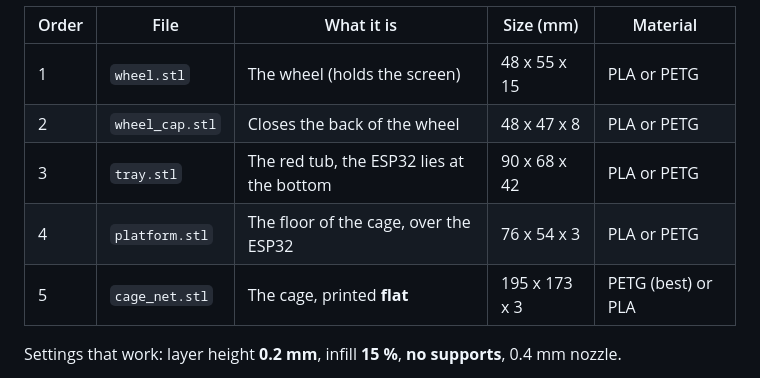
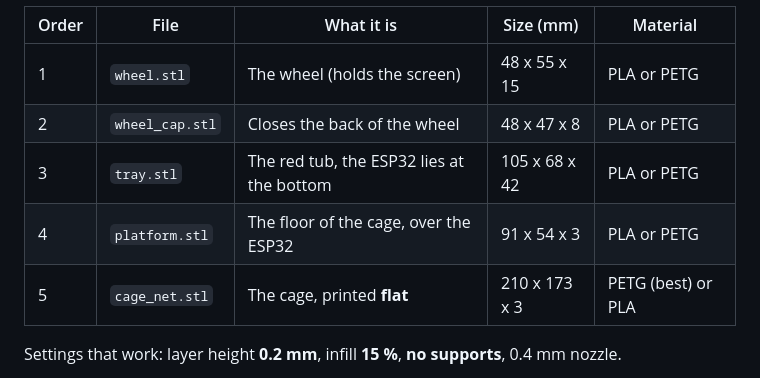
Before and after one commit to deadpohl/hamster-wheel, a Markdown page: README.md, the part around the change. GitHub-like rendering.

Commit message:
cad: longer tray (105 mm), wheel off centre away from the ESP32 connectors
Real cages are longer than wide. The wheel moves 15 mm to the right, so the wire
hole in the platform is no longer above the ESP32 Dupont connectors and the
display wires have room to curl. The cage net grows to 210 x 173 mm.

Co-Authored-By: Claude Opus 5.5 <noreply@anthropic.com>

```diff
--- a/README.md
+++ b/README.md
@@ -130,9 +130,9 @@ printing: **do not rotate them**, and you do not need supports.
 |---|---|---|---|---|
 | 1 | `wheel.stl` | The wheel (holds the screen) | 48 x 55 x 15 | PLA or PETG |
 | 2 | `wheel_cap.stl` | Closes the back of the wheel | 48 x 47 x 8 | PLA or PETG |
-| 3 | `tray.stl` | The red tub, the ESP32 lies at the bottom | 90 x 68 x 42 | PLA or PETG |
-| 4 | `platform.stl` | The floor of the cage, over the ESP32 | 76 x 54 x 3 | PLA or PETG |
-| 5 | `cage_net.stl` | The cage, printed **flat** | 195 x 173 x 3 | PETG (best) or PLA |
+| 3 | `tray.stl` | The red tub, the ESP32 lies at the bottom | 105 x 68 x 42 | PLA or PETG |
+| 4 | `platform.stl` | The floor of the cage, over the ESP32 | 91 x 54 x 3 | PLA or PETG |
+| 5 | `cage_net.stl` | The cage, printed **flat** | 210 x 173 x 3 | PETG (best) or PLA |
 
 Settings that work: layer height **0.2 mm**, infill **15 %**, **no supports**, 0.4 mm nozzle.
 
```
Also changed, not shown: docs/img/assembly.jpg, docs/img/cage_net.jpg, docs/img/exploded.jpg, docs/img/tray_inside.jpg, 4 other files.
